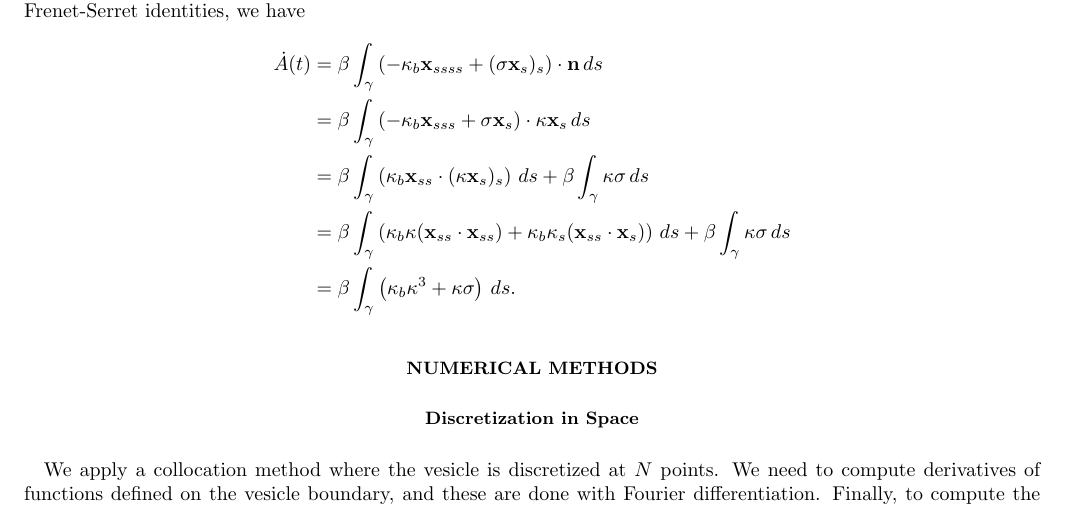
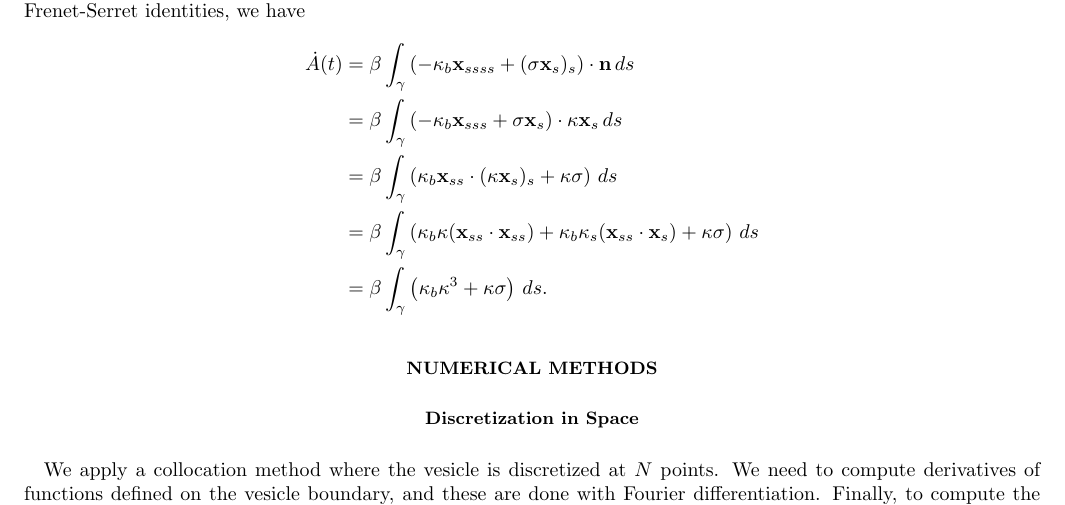
Before and after one commit to quaife/brinkman, a LaTeX paper (vesicle_code/docs/permeableVes/main.tex): part of page 2 of 15, cut so that both start at the same text. Compiled offline with pdfLaTeX.

Commit message:
few more changes to proof

```diff
--- a/vesicle_code/docs/permeableVes/main.tex
+++ b/vesicle_code/docs/permeableVes/main.tex
@@ -169,11 +169,10 @@ have
   &= \beta \int_\gamma \left(-\kappa_b \xx_{sss} + \sigma \xx_s
     \right) \cdot \kappa \xx_s \, ds \\
   &= \beta \int_\gamma \left(\kappa_b \xx_{ss} \cdot
-    (\kappa \xx_s)_s \right) \, ds +
-    \beta \int_\gamma \kappa \sigma \, ds \\
+    (\kappa \xx_s)_s + \kappa \sigma \right) \, ds \\
   &= \beta \int_\gamma \left(\kappa_b \kappa (\xx_{ss} \cdot \xx_{ss}) +
-    \kappa_b \kappa_s (\xx_{ss} \cdot \xx_s) \right) \, ds +
-    \beta \int_\gamma \kappa \sigma \, ds \\
+    \kappa_b \kappa_s (\xx_{ss} \cdot \xx_s) + \kappa \sigma \right)
+    \, ds \\
   &= \beta \int_\gamma \left(\kappa_b \kappa^3 + \kappa \sigma \right)
     \, ds.
 \end{align*}
```
Also changed, not shown: vesicle_code/docs/permeableVes/main.tex (2 more changed lines).
